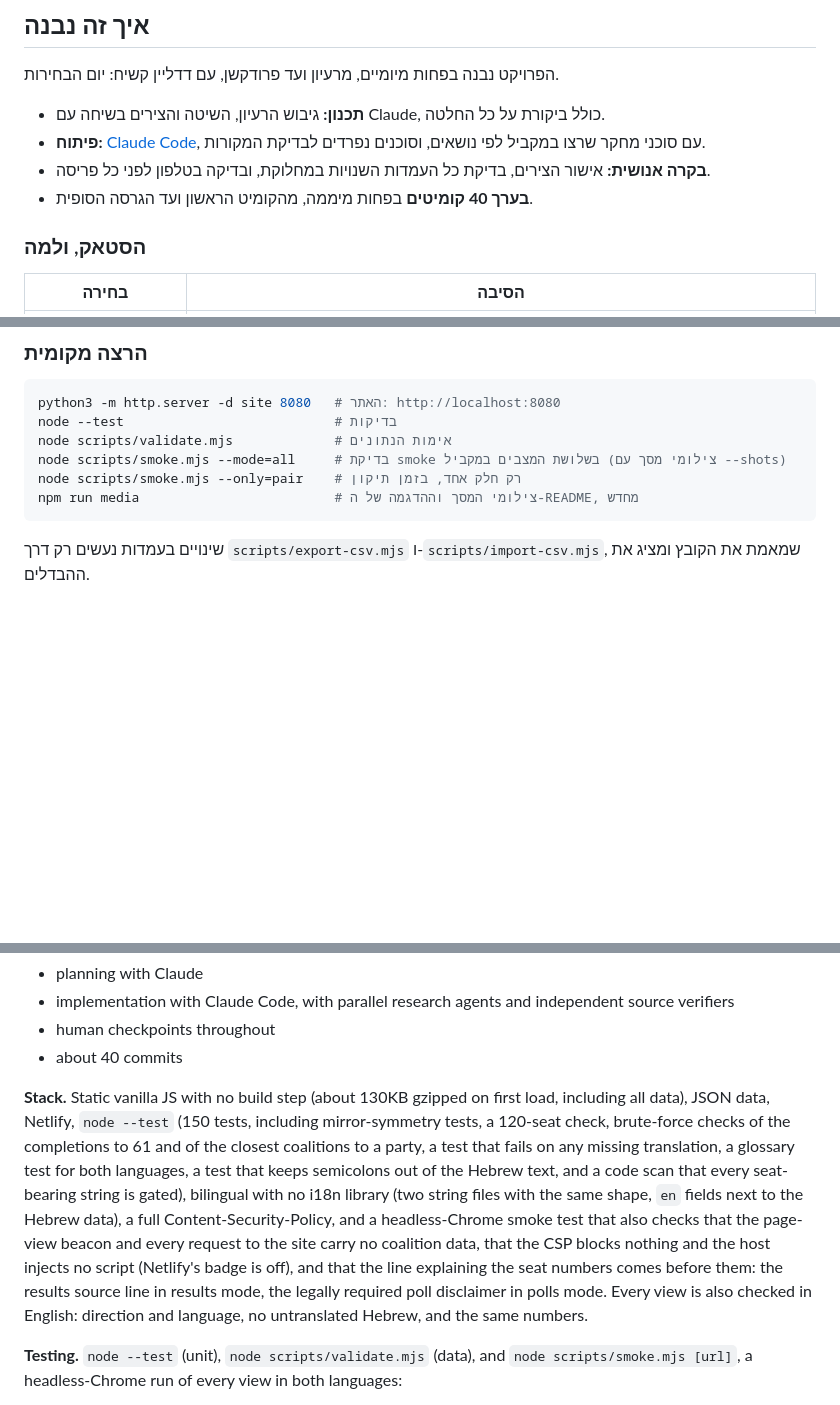
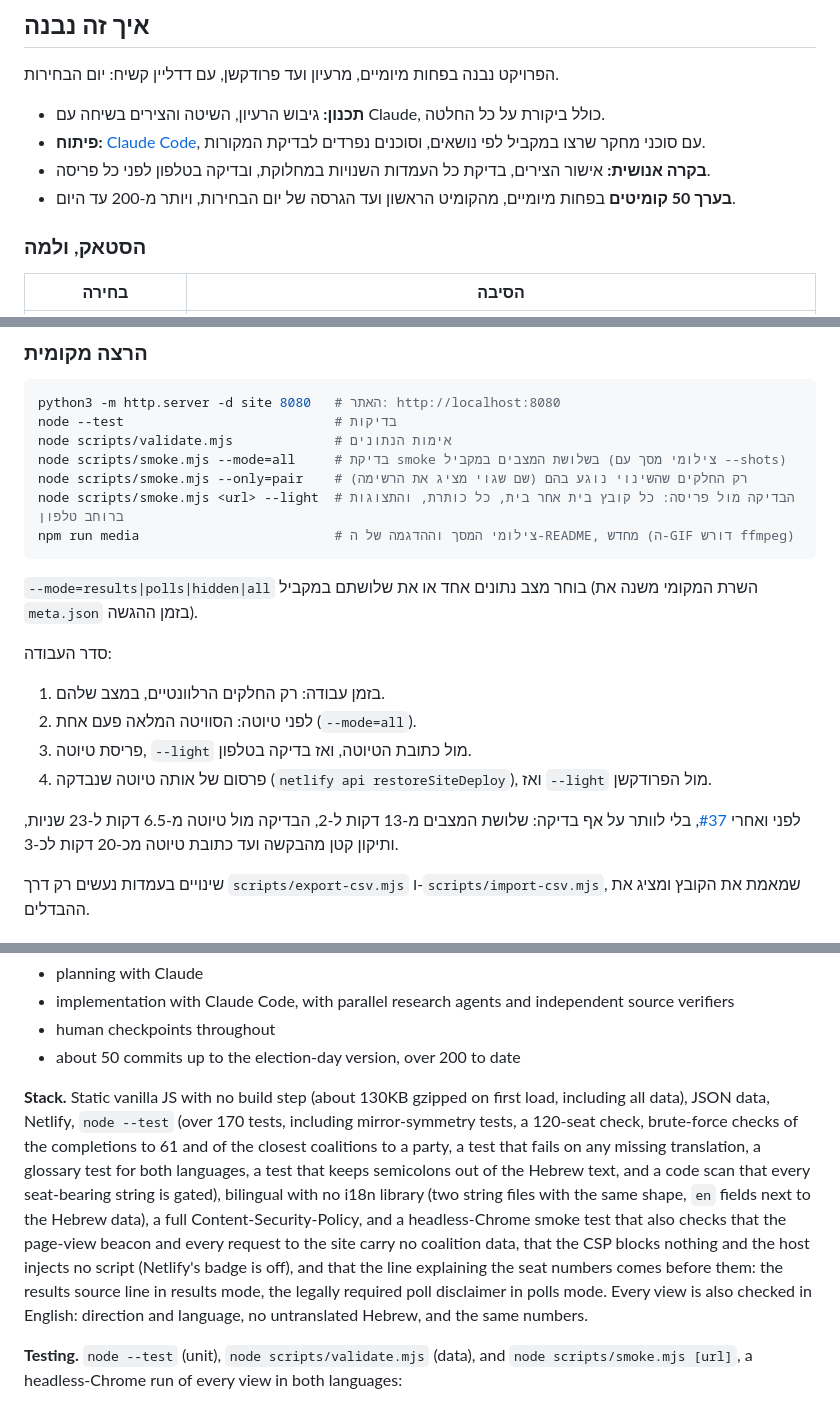
Before and after one commit to Lioo7/mi-im-mi, a Markdown page: README.md, 3 parts joined by grey strips. GitHub-like rendering; blank space fills up the shorter version.

Commit message:
docs: README and CLAUDE.md match the repo: tests, commits, the local-run section, labels
- README, both languages: over 170 tests (173). About 50 commits up to the
  election-day version (53 on 25-26.10), over 200 to date (L7-1, L7-2).
- The Hebrew local-run section now has what the English has (L7-6): --light, the
  modes, the deploy loop and the #37 timings. Neither language gives a time for the
  full suite now. CLAUDE.md says about 3 min, measured 2:47 after milestone E's new checks.
- CLAUDE.md: js/en-entry.js in the layout, review-notes.md as hand-written, and the
  current labels (p1/p2/p3 and the area labels) and milestones E/F/G.

closes #48

Co-Authored-By: Claude Opus 5.5 <noreply@anthropic.com>

````diff
--- a/README.md
+++ b/README.md
@@ -95,7 +95,7 @@
 - **תכנון:** גיבוש הרעיון, השיטה והצירים בשיחה עם Claude, כולל ביקורת על כל החלטה.
 - **פיתוח:** [Claude Code](https://claude.com/claude-code), עם סוכני מחקר שרצו במקביל לפי נושאים, וסוכנים נפרדים לבדיקת המקורות.
 - **בקרה אנושית:** אישור הצירים, בדיקת כל העמדות השנויות במחלוקת, ובדיקה בטלפון לפני כל פריסה.
-- **בערך 40 קומיטים** בפחות מיממה, מהקומיט הראשון ועד הגרסה הסופית.
+- **בערך 50 קומיטים** בפחות מיומיים, מהקומיט הראשון ועד הגרסה של יום הבחירות, ויותר מ-200 עד היום.
 
 ### הסטאק, ולמה
 
@@ -115,9 +115,20 @@ python3 -m http.server -d site 8080   # האתר: http://localhost:8080
 node --test                           # בדיקות
 node scripts/validate.mjs             # אימות הנתונים
 node scripts/smoke.mjs --mode=all     # בדיקת smoke בשלושת המצבים במקביל (צילומי מסך עם --shots)
-node scripts/smoke.mjs --only=pair    # רק חלק אחד, בזמן תיקון
-npm run media                         # צילומי המסך וההדגמה של ה-README, מחדש
+node scripts/smoke.mjs --only=pair    # רק החלקים שהשינוי נוגע בהם (שם שגוי מציג את הרשימה)
+node scripts/smoke.mjs <url> --light  # הבדיקה מול פריסה: כל קובץ בית אחר בית, כל כותרת, והתצוגות ברוחב טלפון
+npm run media                         # צילומי המסך וההדגמה של ה-README, מחדש (ה-GIF דורש ffmpeg)
 ```
+
+`--mode=results|polls|hidden|all` בוחר מצב נתונים אחד או את שלושתם במקביל (השרת המקומי משנה את `meta.json` בזמן ההגשה).
+
+סדר העבודה:
+1. בזמן עבודה: רק החלקים הרלוונטיים, במצב שלהם.
+2. לפני טיוטה: הסוויטה המלאה פעם אחת (`--mode=all`).
+3. פריסת טיוטה, `--light` מול כתובת הטיוטה, ואז בדיקה בטלפון.
+4. פרסום של אותה טיוטה שנבדקה (`netlify api restoreSiteDeploy`), ואז `--light` מול הפרודקשן.
+
+לפני ואחרי [#37](https://github.com/Lioo7/mi-im-mi/issues/37), בלי לוותר על אף בדיקה: שלושת המצבים מ-13 דקות ל-2, הבדיקה מול טיוטה מ-6.5 דקות ל-23 שניות, ותיקון קטן מהבקשה ועד כתובת טיוטה מכ-20 דקות לכ-3.
 
 שינויים בעמדות נעשים רק דרך `scripts/export-csv.mjs` ו-`scripts/import-csv.mjs`, שמאמת את הקובץ ומציג את ההבדלים.
 
@@ -205,9 +216,9 @@ npm run media                         # צילומי המסך וההדגמה ש
 - planning with Claude
 - implementation with Claude Code, with parallel research agents and independent source verifiers
 - human checkpoints throughout
-- about 40 commits
+- about 50 commits up to the election-day version, over 200 to date
 
-**Stack.** Static vanilla JS with no build step (about 130KB gzipped on first load, including all data), JSON data, Netlify, `node --test` (150 tests, including mirror-symmetry tests, a 120-seat check, brute-force checks of the completions to 61 and of the closest coalitions to a party, a test that fails on any missing translation, a glossary test for both languages, a test that keeps semicolons out of the Hebrew text, and a code scan that every seat-bearing string is gated), bilingual with no i18n library (two string files with the same shape, `en` fields next to the Hebrew data), a full Content-Security-Policy, and a headless-Chrome smoke test that also checks that the page-view beacon and every request to the site carry no coalition data, that the CSP blocks nothing and the host injects no script (Netlify's badge is off), and that the line explaining the seat numbers comes before them: the results source line in results mode, the legally required poll disclaimer in polls mode. Every view is also checked in English: direction and language, no untranslated Hebrew, and the same numbers.
+**Stack.** Static vanilla JS with no build step (about 130KB gzipped on first load, including all data), JSON data, Netlify, `node --test` (over 170 tests, including mirror-symmetry tests, a 120-seat check, brute-force checks of the completions to 61 and of the closest coalitions to a party, a test that fails on any missing translation, a glossary test for both languages, a test that keeps semicolons out of the Hebrew text, and a code scan that every seat-bearing string is gated), bilingual with no i18n library (two string files with the same shape, `en` fields next to the Hebrew data), a full Content-Security-Policy, and a headless-Chrome smoke test that also checks that the page-view beacon and every request to the site carry no coalition data, that the CSP blocks nothing and the host injects no script (Netlify's badge is off), and that the line explaining the seat numbers comes before them: the results source line in results mode, the legally required poll disclaimer in polls mode. Every view is also checked in English: direction and language, no untranslated Hebrew, and the same numbers.
 
 **Testing.** `node --test` (unit), `node scripts/validate.mjs` (data), and `node scripts/smoke.mjs [url]`, a headless-Chrome run of every view in both languages:
 - `--only=<sections>`: just the parts a change touches (a wrong name lists them)
````
Also changed, not shown: other parts of README.md (+2 -2 lines), CLAUDE.md (+4 -4 lines).
